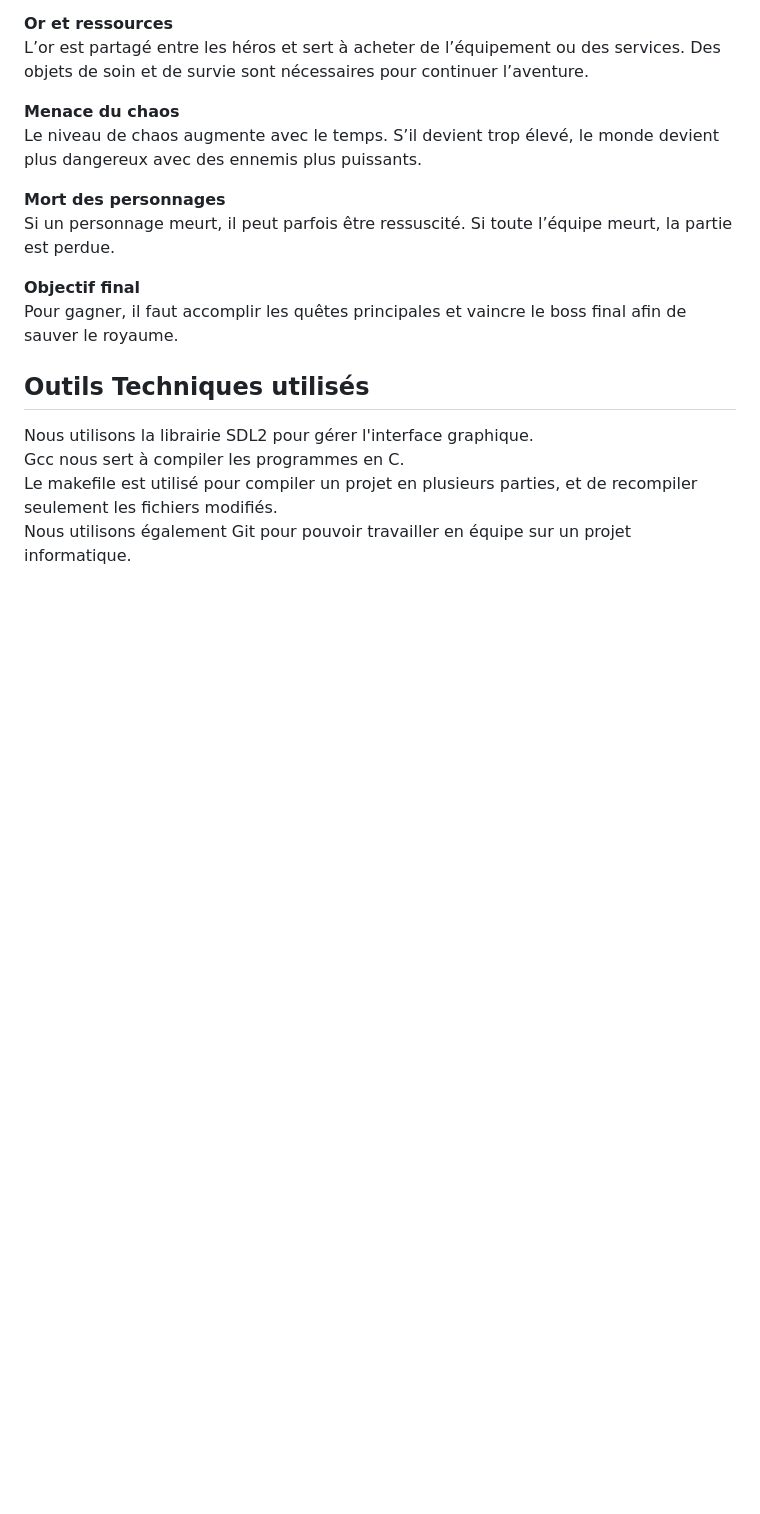
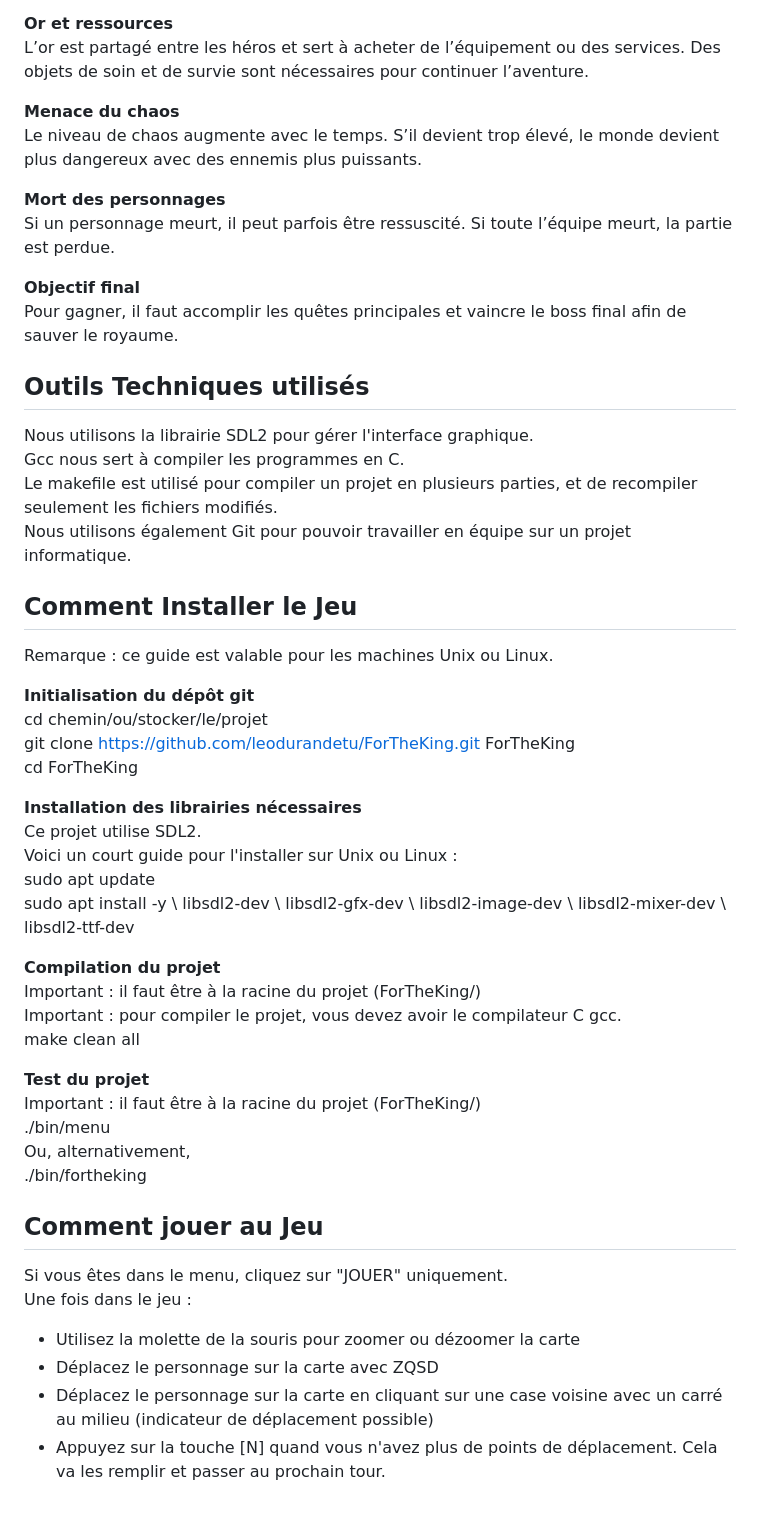
Before and after one commit to leodurandetu/ForTheKing, a Markdown page: README.md, the part around the change. GitHub-like rendering; blank space fills up the shorter version.

Commit message:
Mise à jour du README.md

```diff
--- a/README.md
+++ b/README.md
@@ -52,3 +52,36 @@ Nous utilisons la librairie SDL2 pour gérer l'interface graphique.
 Gcc nous sert à compiler les programmes en C.
 Le makefile est utilisé pour compiler un projet en plusieurs parties, et de recompiler seulement les fichiers modifiés.
 Nous utilisons également Git pour pouvoir travailler en équipe sur un projet informatique.
+
+## Comment Installer le Jeu
+Remarque : ce guide est valable pour les machines Unix ou Linux.
+
+**Initialisation du dépôt git**
+cd chemin/ou/stocker/le/projet
+git clone https://github.com/leodurandetu/ForTheKing.git ForTheKing
+cd ForTheKing
+
+**Installation des librairies nécessaires**
+Ce projet utilise SDL2.
+Voici un court guide pour l'installer sur Unix ou Linux :
+sudo apt update
+sudo apt install -y \ libsdl2-dev \ libsdl2-gfx-dev \ libsdl2-image-dev \ libsdl2-mixer-dev \ libsdl2-ttf-dev
+
+**Compilation du projet**
+Important : il faut être à la racine du projet (ForTheKing/)
+Important : pour compiler le projet, vous devez avoir le compilateur C gcc.
+make clean all
+
+**Test du projet**
+Important : il faut être à la racine du projet (ForTheKing/)
+./bin/menu
+Ou, alternativement,
+./bin/fortheking
+
+## Comment jouer au Jeu
+Si vous êtes dans le menu, cliquez sur "JOUER" uniquement.
+Une fois dans le jeu :
+- Utilisez la molette de la souris pour zoomer ou dézoomer la carte
+- Déplacez le personnage sur la carte avec ZQSD
+- Déplacez le personnage sur la carte en cliquant sur une case voisine avec un carré au milieu (indicateur de déplacement possible)
+- Appuyez sur la touche [N] quand vous n'avez plus de points de déplacement. Cela va les remplir et passer au prochain tour.
```
